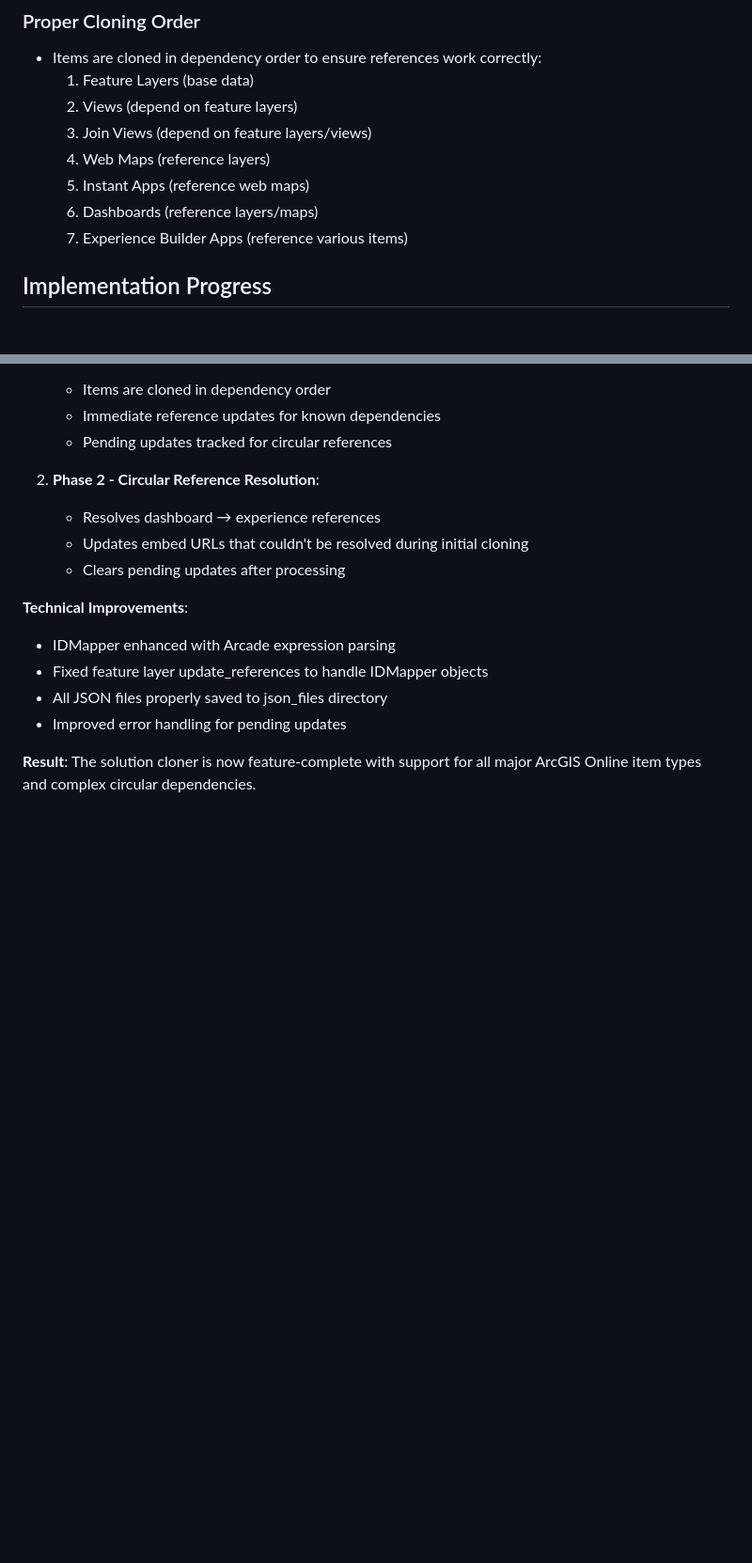
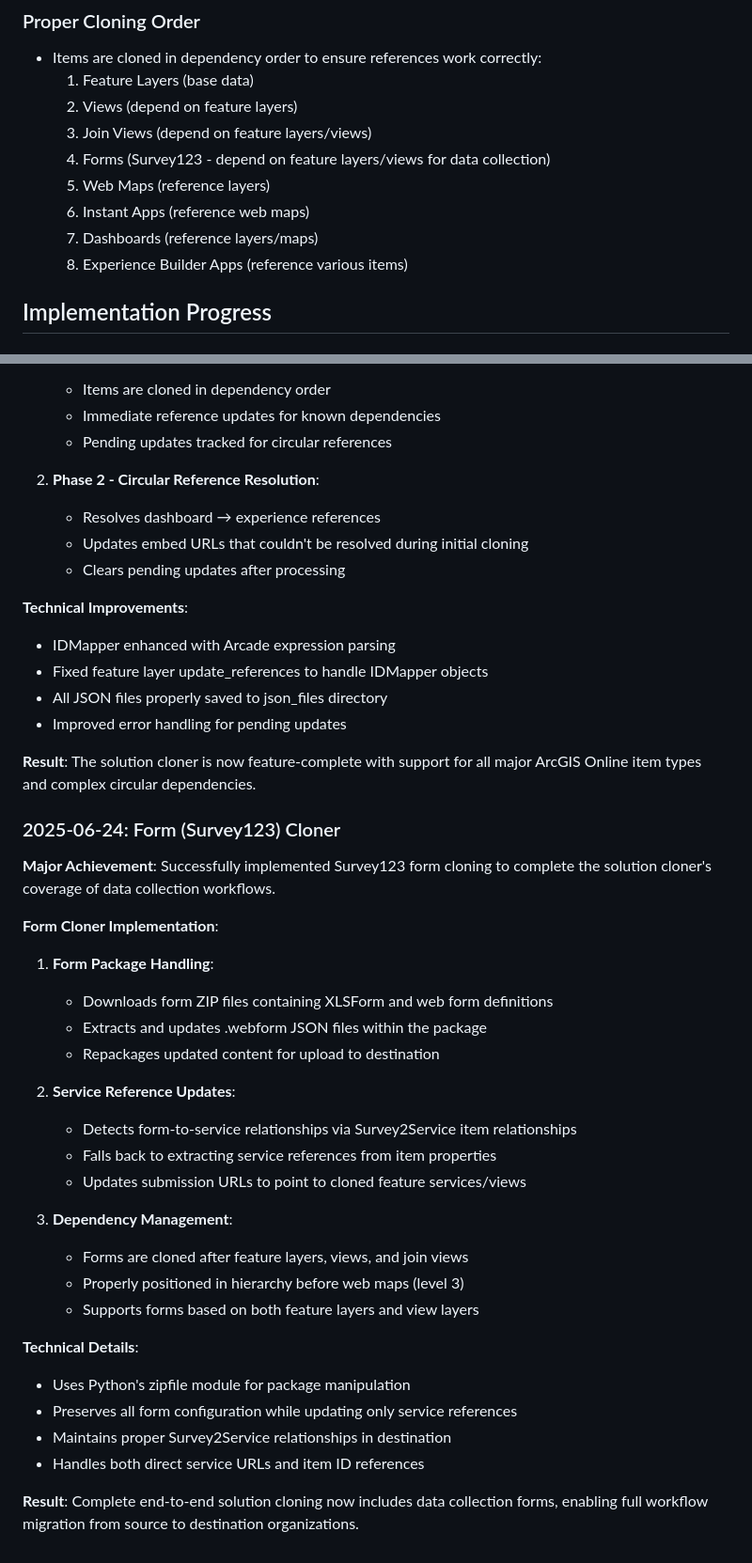
Before and after one commit to Abonmarche/Cloning, a Markdown page: solution_cloner_plan.md, 2 parts joined by grey strips. Shown at 94% size. GitHub-like rendering; blank space fills up the shorter version.

```diff
--- a/solution_cloner_plan.md
+++ b/solution_cloner_plan.md
@@ -215,10 +216,11 @@ solution_cloner/
   1. Feature Layers (base data)
   2. Views (depend on feature layers)
   3. Join Views (depend on feature layers/views)
-  4. Web Maps (reference layers)
-  5. Instant Apps (reference web maps)
-  6. Dashboards (reference layers/maps)
-  7. Experience Builder Apps (reference various items)
+  4. Forms (Survey123 - depend on feature layers/views for data collection)
+  5. Web Maps (reference layers)
+  6. Instant Apps (reference web maps)
+  7. Dashboards (reference layers/maps)
+  8. Experience Builder Apps (reference various items)
 
 ## Implementation Progress
 
@@ -543,3 +554,32 @@ Invalid definition for System.Collections.Generic.List`1[ESRI.ArcGIS.SDS.Metadat
 - Improved error handling for pending updates
 
 **Result**: The solution cloner is now feature-complete with support for all major ArcGIS Online item types and complex circular dependencies.
+
+### 2025-06-24: Form (Survey123) Cloner
+
+**Major Achievement**: Successfully implemented Survey123 form cloning to complete the solution cloner's coverage of data collection workflows.
+
+**Form Cloner Implementation**:
+
+1. **Form Package Handling**:
+   - Downloads form ZIP files containing XLSForm and web form definitions
+   - Extracts and updates .webform JSON files within the package
+   - Repackages updated content for upload to destination
+
+2. **Service Reference Updates**:
+   - Detects form-to-service relationships via Survey2Service item relationships
+   - Falls back to extracting service references from item properties
+   - Updates submission URLs to point to cloned feature services/views
+
+3. **Dependency Management**:
+   - Forms are cloned after feature layers, views, and join views
+   - Properly positioned in hierarchy before web maps (level 3)
+   - Supports forms based on both feature layers and view layers
+
+**Technical Details**:
+- Uses Python's zipfile module for package manipulation
+- Preserves all form configuration while updating only service references
+- Maintains proper Survey2Service relationships in destination
+- Handles both direct service URLs and item ID references
+
+**Result**: Complete end-to-end solution cloning now includes data collection forms, enabling full workflow migration from source to destination organizations.
```
Also changed, not shown: other parts of solution_cloner_plan.md (+10 -0 lines), ID_MAPPING_IMPLEMENTATION.md (+48 -0 lines), PROCESSING_FLOW.md (+38 -1 lines).
